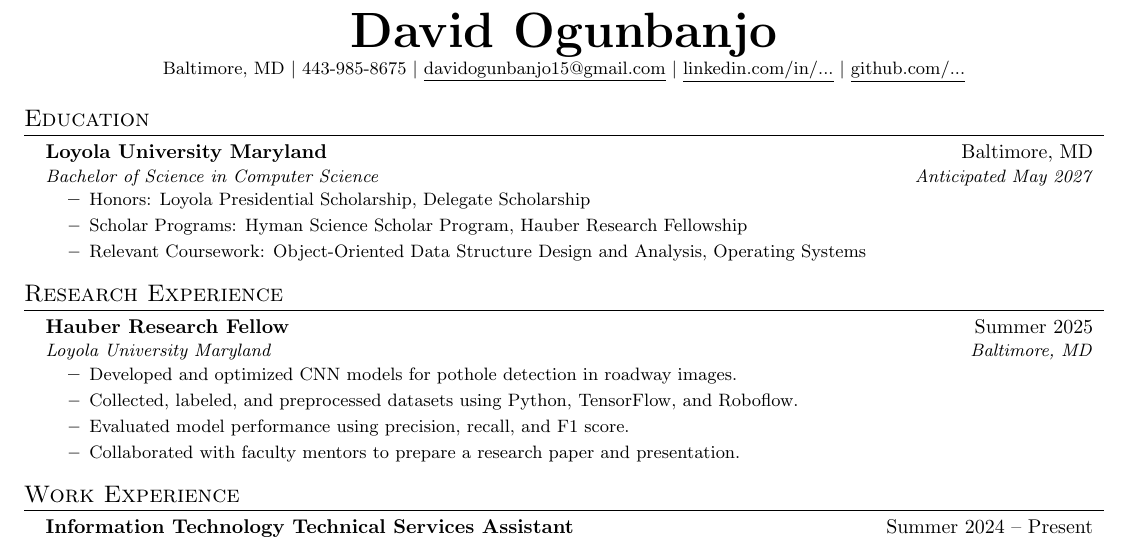
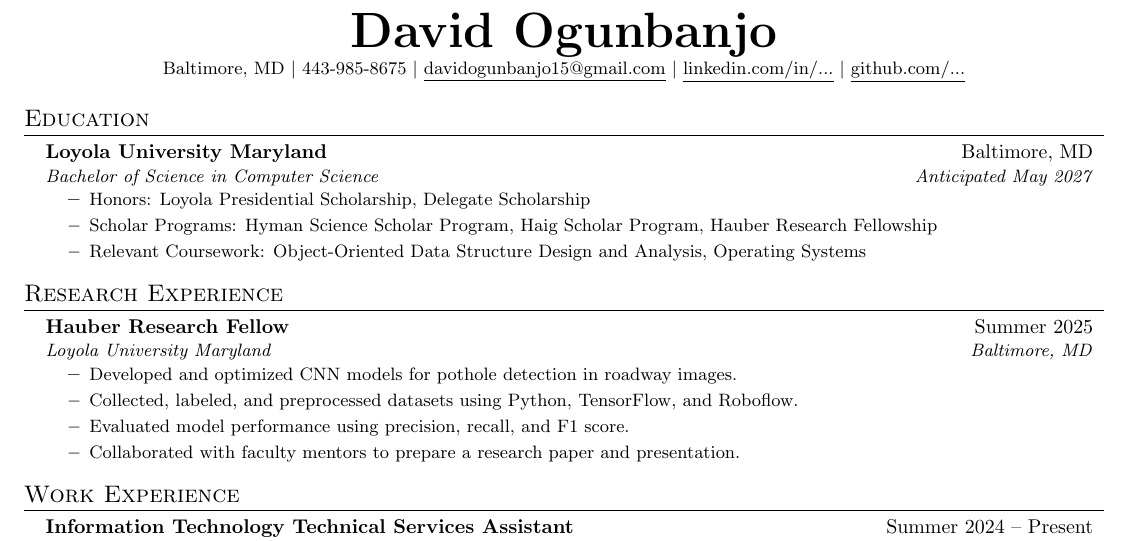
Before and after one commit to DeReals/RESUME, a LaTeX CV (resume.tex): part of the page, cut so that both start at the same text. Compiled offline with pdfLaTeX.

Commit message:
updated resume content

```diff
--- a/resume.tex
+++ b/resume.tex
@@ -85,7 +85,7 @@
       {Bachelor of Science in Computer Science}{Anticipated May 2027}
       \resumeItemListStart
         \resumeItem{Honors: Loyola Presidential Scholarship, Delegate Scholarship}
-        \resumeItem{Scholar Programs: Hyman Science Scholar Program, Hauber Research Fellowship}
+        \resumeItem{Scholar Programs: Hyman Science Scholar Program, Haig Scholar Program, Hauber Research Fellowship}
         \resumeItem{Relevant Coursework: Object-Oriented Data Structure Design and Analysis, Operating Systems}
       \resumeItemListEnd
   \resumeSubHeadingListEnd
```
